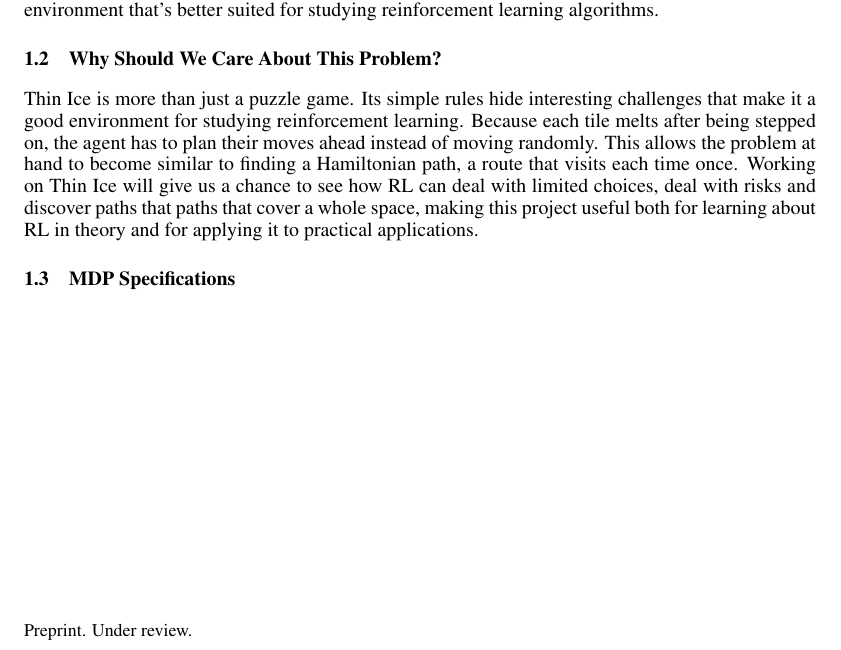
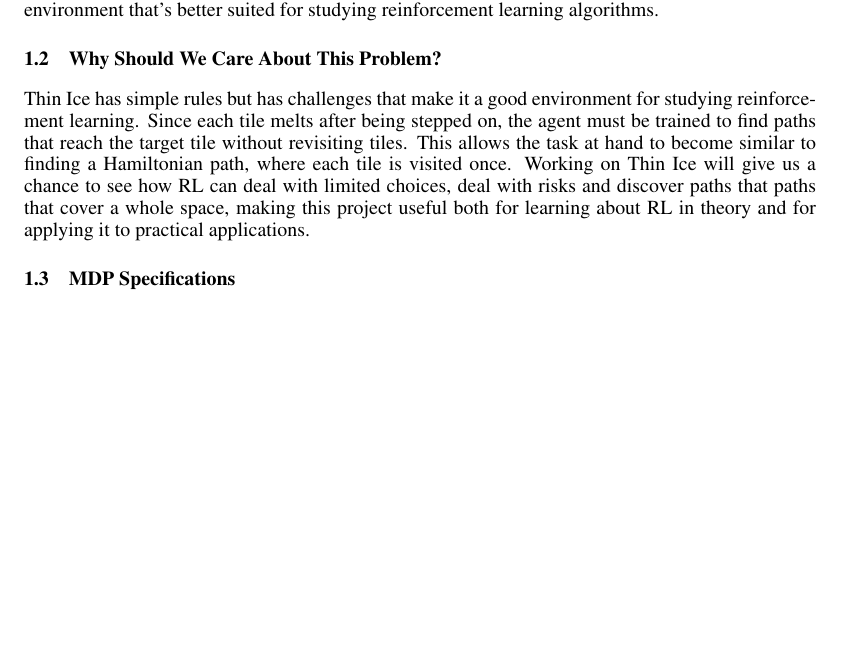
Before and after one commit to jacksonsilver/4010-RL-Project, a LaTeX document (COMP_4010_Final_Project_Report/main.tex, which reads COMP_4010_Final_Project_Report/neurips.sty): part of the page, cut so that both start at the same text, the shorter picture padded with empty space. Compiled offline with pdfLaTeX.

Commit message:
Edited introduction section of project report

```diff
--- a/COMP_4010_Final_Project_Report/main.tex
+++ b/COMP_4010_Final_Project_Report/main.tex
@@ -23,7 +23,7 @@ This project will focus on solving the puzzle game "Thin Ice" from Club Penguin
 Our main goal is to train an RL agent to complete the different Thin Ice levels we have provided by reaching the target tile without drowning. Our agent can move in four directions: up, down, left, and right. We have different tiles in the environment: floor tiles (which the agent can walk on), wall tiles (which block movement), water tiles (which floor tiles turn into when stepped on by the agent and cause the agent to drown when the tile is revisited), and a target tile (the goal tile). In addition to reaching the target tile, we make our project more challenging by having another goal for our agent. In Thin Ice, players get the highest score by stepping on every floor tile on their path to the destination. This feature increases the complexity of the task and provides an environment that's better suited for studying reinforcement learning algorithms.
 
 \subsection{Why Should We Care About This Problem?}
-Thin Ice is more than just a puzzle game. Its simple rules hide interesting challenges that make it a good environment for studying reinforcement learning. Because each tile melts after being stepped on, the agent has to plan their moves ahead instead of moving randomly. This allows the problem at hand to become similar to finding a Hamiltonian path, a route that visits each time once. Working on Thin Ice will give us a chance to see how RL can deal with limited choices, deal with risks and discover paths that paths that cover a whole space, making this project useful both for learning about RL in theory and for applying it to practical applications.
+Thin Ice has simple rules but has challenges that make it a good environment for studying reinforcement learning. Since each tile melts after being stepped on, the agent must be trained to find paths that reach the target tile without revisiting tiles. This allows the task at hand to become similar to finding a Hamiltonian path,  where each tile is visited once. Working on Thin Ice will give us a chance to see how RL can deal with limited choices, deal with risks and discover paths that paths that cover a whole space, making this project useful both for learning about RL in theory and for applying it to practical applications.
 
 \subsection{MDP Specifications}
 
--- a/COMP_4010_Final_Project_Report/neurips.sty
+++ b/COMP_4010_Final_Project_Report/neurips.sty
@@ -327,7 +327,7 @@
 % handle tweaks for camera-ready copy vs. submission copy
 \if@preprint
   \newcommand{\@noticestring}{%
-    Preprint. Under review.%
+    % Preprint. Under review.%
   }
 \else
   \if@neuripsfinal
```
